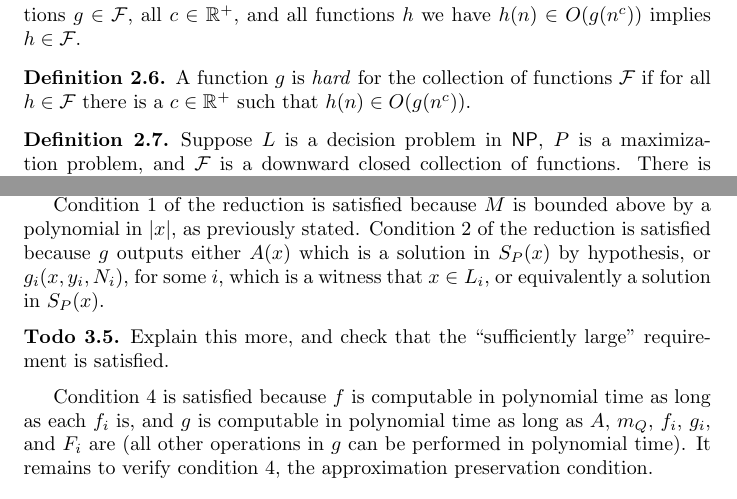
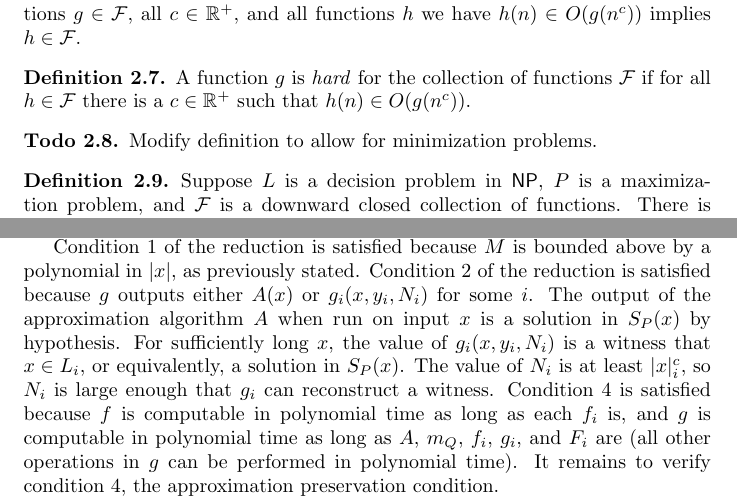
Before and after one commit to jfinkels/mptas, a LaTeX document (mptas.tex): two parts of pages 2 and 5 of 7, joined at a grey line, cut so that both start at the same text. Compiled offline with pdfLaTeX.

Commit message:
Various fixes.

```diff
--- a/mptas.tex
+++ b/mptas.tex
@@ -92,6 +97,10 @@ In this notation, the class usually identified as \APX{} is written $O(1)\mhyphe
   A function $g$ is \emph{hard} for the collection of functions $\mathcal{F}$ if for all $h \in \mathcal{F}$ there is a $c \in \mathbb{R}^+$ such that $h(n) \in O(g(n^c))$.
 \end{definition}
 
+\begin{todo}
+  Modify definition to allow for minimization problems.
+\end{todo}
+
 \begin{definition}\label{def:gapintroducing}
   Suppose $L$ is a decision problem in \NP, $P$ is a maximization problem, and $\mathcal{F}$ is a downward closed collection of functions.
   There is an \emph{enhanced $\mathcal{F}$-gap-introducing reduction from $L$ to $P$} if there are functions $f \colon \left(\Sigma^* \times \mathbb{Q}^+ \right) \to I$ and $g \colon \left( \Sigma^* \times \Sigma^* \times \mathbb{Q}^+\right) \to \Sigma^+$, constants $n_0 \in \mathbb{R}^+$ and $c \in \mathbb{R}^+$, and a function $F \colon \mathbb{Q}^+ \to \mathbb{Q}^+$ such that
@@ -218,10 +222,10 @@ The proof of the next lemma is straightforward but tedious, so it is omitted.
   Let $c(\epsilon) = \frac{\epsilon}{\epsilon + k(\epsilon - 1)}$.
 
   Condition 1 of the reduction is satisfied because $M$ is bounded above by a polynomial in $|x|$, as previously stated.
-  Condition 2 of the reduction is satisfied because $g$ outputs either $A(x)$ which is a solution in $S_P(x)$ by hypothesis, or $g_i(x, y_i, N_i)$, for some $i$, which is a witness that $x \in L_i$, or equivalently a solution in $S_P(x)$.
-  \begin{todo}
-    Explain this more, and check that the ``sufficiently large'' requirement is satisfied.
-  \end{todo}
+  Condition 2 of the reduction is satisfied because $g$ outputs either $A(x)$ or $g_i(x, y_i, N_i)$ for some $i$.
+  The output of the approximation algorithm $A$ when run on input $x$ is a solution in $S_P(x)$ by hypothesis.
+  For sufficiently long $x$, the value of $g_i(x, y_i, N_i)$ is a witness that $x \in L_i$, or equivalently, a solution in $S_P(x)$.
+  The value of $N_i$ is at least $|x|^c_i$, so $N_i$ is large enough that $g_i$ can reconstruct a witness.
   Condition 4 is satisfied because $f$ is computable in polynomial time as long as each $f_i$ is, and $g$ is computable in polynomial time as long as $A$, $m_Q$, $f_i$, $g_i$, and $F_i$ are (all other operations in $g$ can be performed in polynomial time).
   It remains to verify condition 4, the approximation preservation condition.
 
```
Also changed, not shown: mptas.tex (21 more changed lines).
